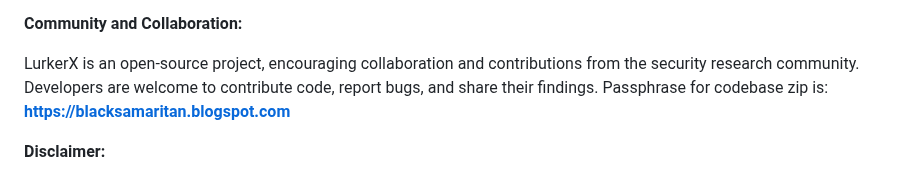
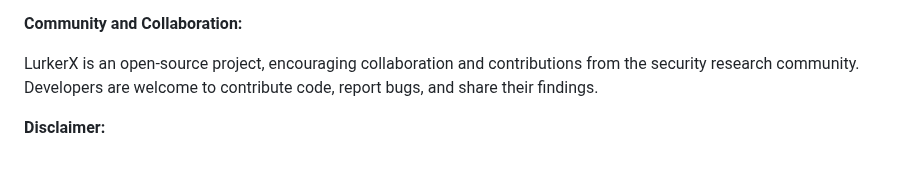
Before and after one commit to the-hollowclan/LurkerX, a Markdown page: README.md, the part around the change. GitHub-like rendering.

```diff
--- a/README.md
+++ b/README.md
@@ -63,7 +63,6 @@ LurkerX can be used for various ethical research purposes, such as:
 **Community and Collaboration:**
 
 LurkerX is an open-source project, encouraging collaboration and contributions from the security research community. Developers are welcome to contribute code, report bugs, and share their findings.
-Passphrase for codebase zip is: <b>https://blacksamaritan.blogspot.com</b>
 
 **Disclaimer:**
 
```
